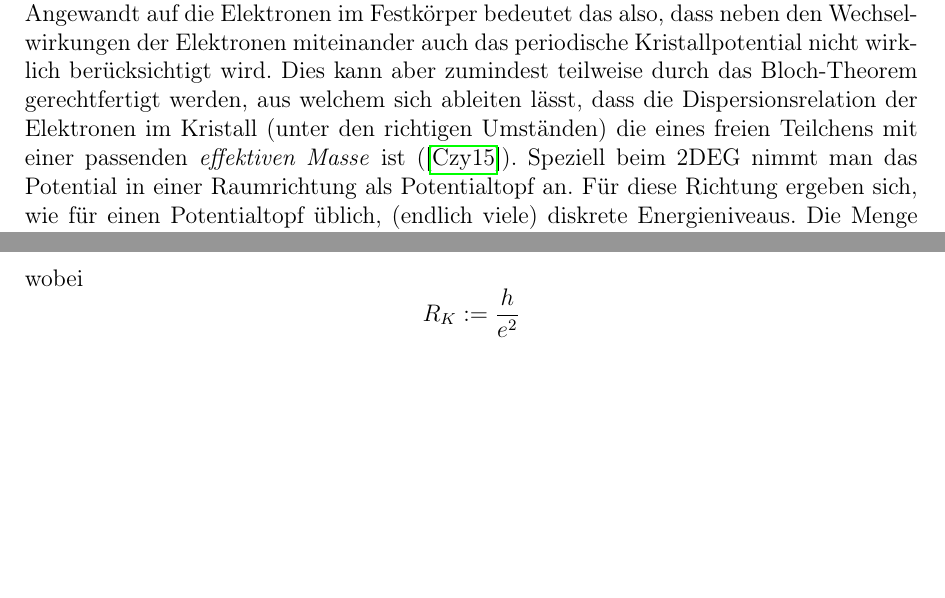
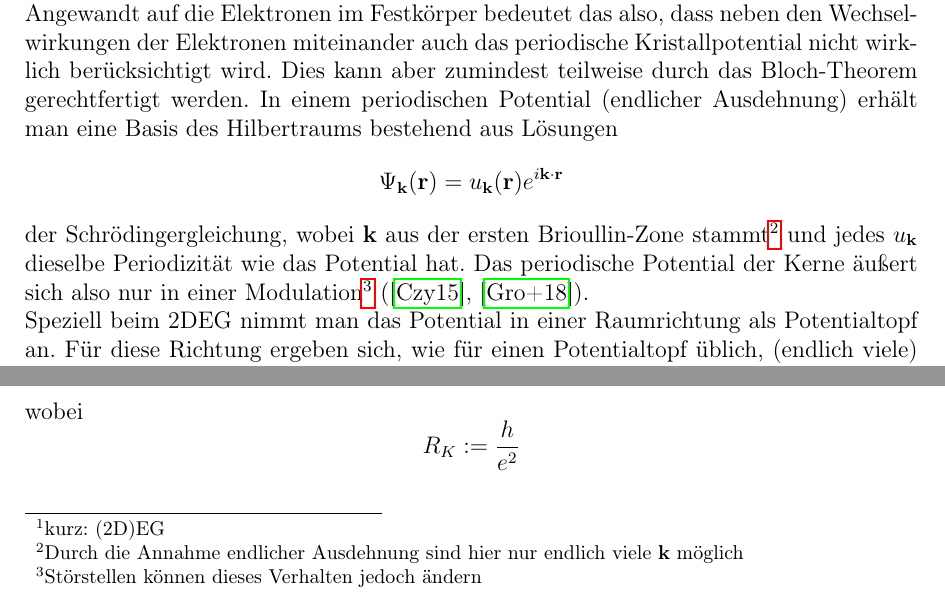
Before and after one commit to NGalke/Praktikum-FKP, a LaTeX document (Main.tex, which reads Sections/TheoretischeGrundlagen.tex): two parts of page 2 of 3 before the commit and two parts of page 2 of 4 after it, joined at a grey line, cut so that both start at the same text, the shorter picture padded with empty space. Compiled offline with pdfLaTeX.

Commit message:
Updated Section1, Main.tex and bibliography

```diff
--- a/Main.tex
+++ b/Main.tex
@@ -7,7 +7,6 @@
 \usepackage{siunitx}
 \usepackage{graphicx}
 \usepackage{hyperref}
-\usepackage{todonotes}
 \usepackage[style=alphabetic]{biblatex}
 
 \addbibresource{bibliography.bib}
--- a/Sections/TheoretischeGrundlagen.tex
+++ b/Sections/TheoretischeGrundlagen.tex
@@ -30,8 +30,10 @@ Gemessen werden jedoch stets $U_H$ und $I$.
 \subsection{Zweidimensionales Elektronengas}
 Um den \emph{Quanten-Hall-Effekt} beschreiben zu können, benötigt man das Modell des \emph{(2-dimensionalen) Elektronengases}\footnote{kurz: (2D)EG}.
 Das EG ist ein Spezialfall des \emph{(idealen) Fermi-Gases}. Das ideale Fermi-Gas beschreibt passende Systeme durch ein Ensemble von nicht miteinander wechselwirkenden Fermionen in einem Potentialtopf, analog zum idealen Gas.
-Angewandt auf die Elektronen im Festkörper bedeutet das also, dass neben den Wechselwirkungen der Elektronen miteinander auch das periodische Kristallpotential nicht wirklich berücksichtigt wird. Dies kann aber zumindest teilweise durch das Bloch-Theorem gerechtfertigt werden, aus welchem sich ableiten lässt, dass die Dispersionsrelation der Elektronen im Kristall (unter den richtigen Umständen) die eines freien Teilchens mit
-einer passenden \emph{effektiven Masse} ist (\cite{czy15}).
+Angewandt auf die Elektronen im Festkörper bedeutet das also, dass neben den Wechselwirkungen der Elektronen miteinander auch das periodische Kristallpotential nicht wirklich berücksichtigt wird. Dies kann aber zumindest teilweise durch das Bloch-Theorem gerechtfertigt werden. In einem periodischen Potential (endlicher Ausdehnung) erhält man eine Basis des Hilbertraums bestehend aus Lösungen
+$$\Psi_{\V k}(\V r) = u_{\V k}(\V r) e^{i\V k\cdot\V r}$$
+der Schrödingergleichung, wobei $\V k$ aus der ersten Brioullin-Zone stammt\footnote{Durch die Annahme endlicher Ausdehnung sind hier nur endlich viele $\V k$ möglich} und jedes $u_{\V k}$ dieselbe Periodizität wie das Potential hat.
+Das periodische Potential der Kerne äußert sich also nur in einer Modulation\footnote{Störstellen können dieses Verhalten jedoch ändern} (\cite{czy15}, \cite{gro18}).\\
 Speziell beim 2DEG nimmt man das Potential in einer Raumrichtung als Potentialtopf an. Für diese Richtung ergeben sich, wie für einen Potentialtopf üblich, (endlich viele) diskrete Energieniveaus. Die Menge der Lösungen der (stationären) eindimensionalen Schrödinger-Gleichung zu je einem dieser Energieeigenwerte bezeichnet man als \emph{Subband}.
 In den anderen beiden Richtungen kann die Bewegung ungehindert ablaufen, wird also durch den Hamilton-Operator eines zweidimensionalen freien Teilchens beschrieben, jedoch mit einer effektiven Masse anstatt der üblichen Elektronenmasse.
 Praktisch kann ein 2DEG z.B. an Grenzflächen passender Heterostrukturen erzeugt werden.
```
Also changed, not shown: bibliography.bib (+10 -0 lines).
